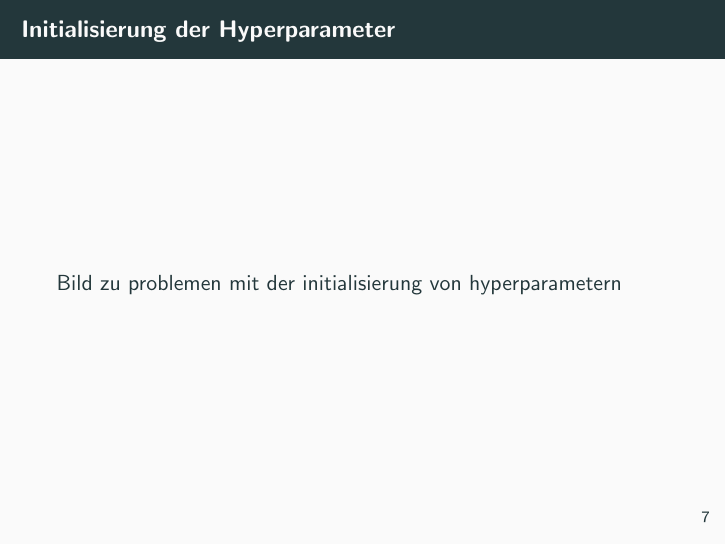
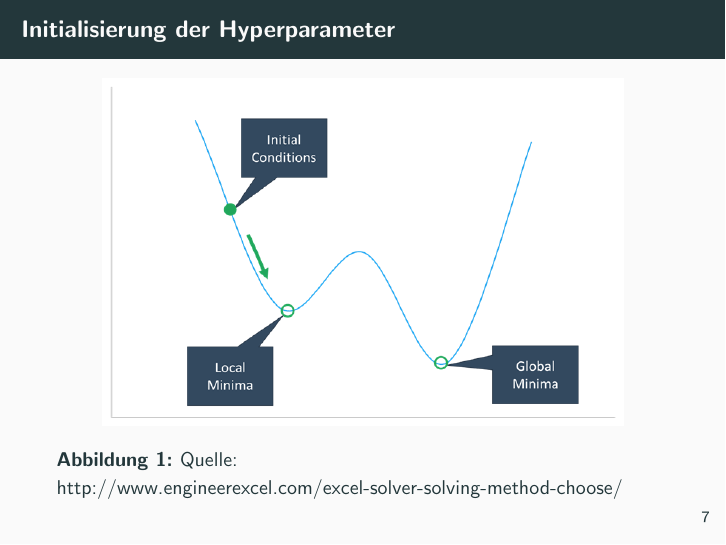
Before and after one commit to Slothologist/Presentation, LaTeX slides (snakeoil_presentation.tex): page 12 of 39. The pictures show the PDF file snakeoil_presentation.pdf that the author committed with the source.

Commit message:
added last pic

```diff
--- a/snakeoil_presentation.tex
+++ b/snakeoil_presentation.tex
@@ -88,7 +88,12 @@
 	\end{frame}
 
 	\begin{frame}{Initialisierung der Hyperparameter}
-		Bild zu problemen mit der initialisierung von hyperparametern
+
+		\begin{figure}[ht]
+			\centering
+			\includegraphics[width=0.85\linewidth]{Bilder/InitialConditions.png}
+			\caption{Quelle: http://www.engineerexcel.com/excel-solver-solving-method-choose/}
+		\end{figure}
 	\end{frame}
 
 	\begin{frame}{Rapidly Exploring Random Tree (RTT) I}
```
Also changed, not shown: Bilder/InitialConditions.png (added), snakeoil_presentation.pdf.
